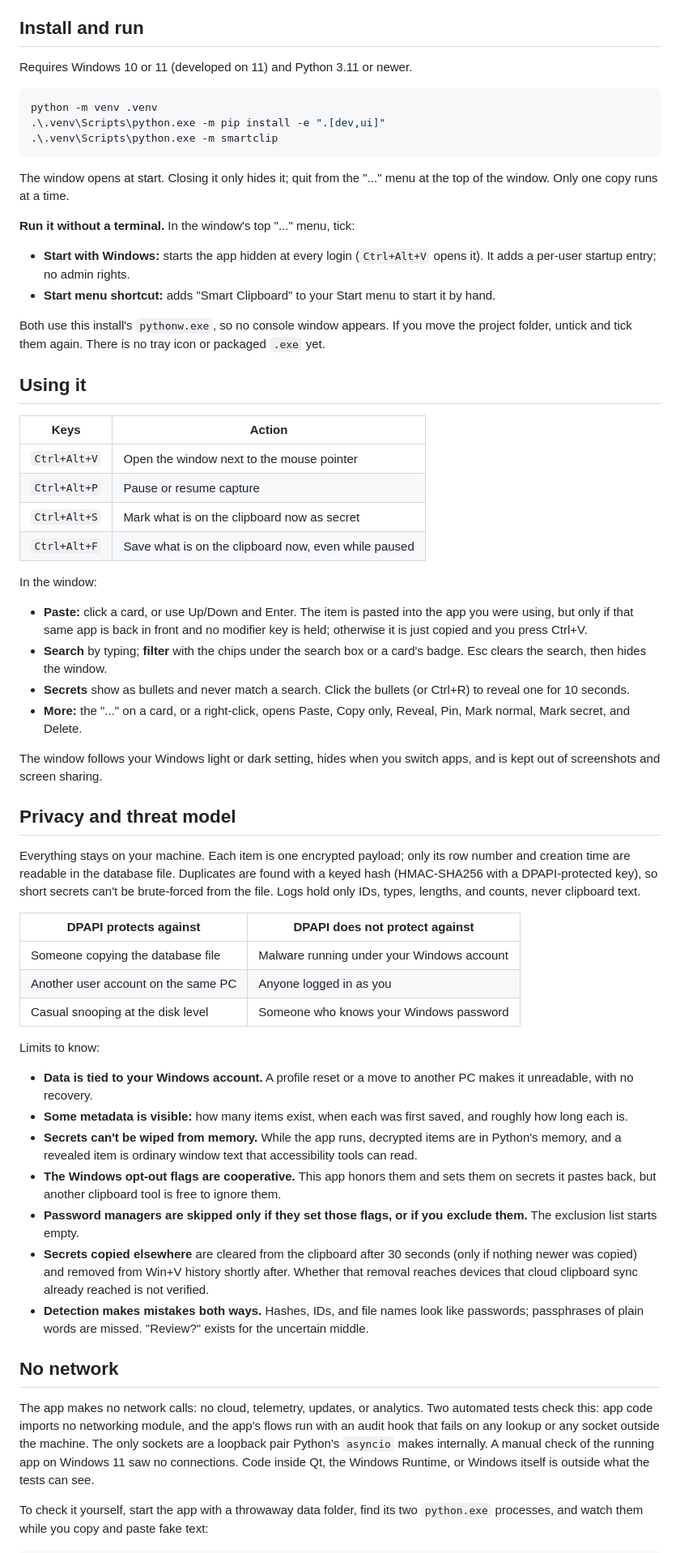
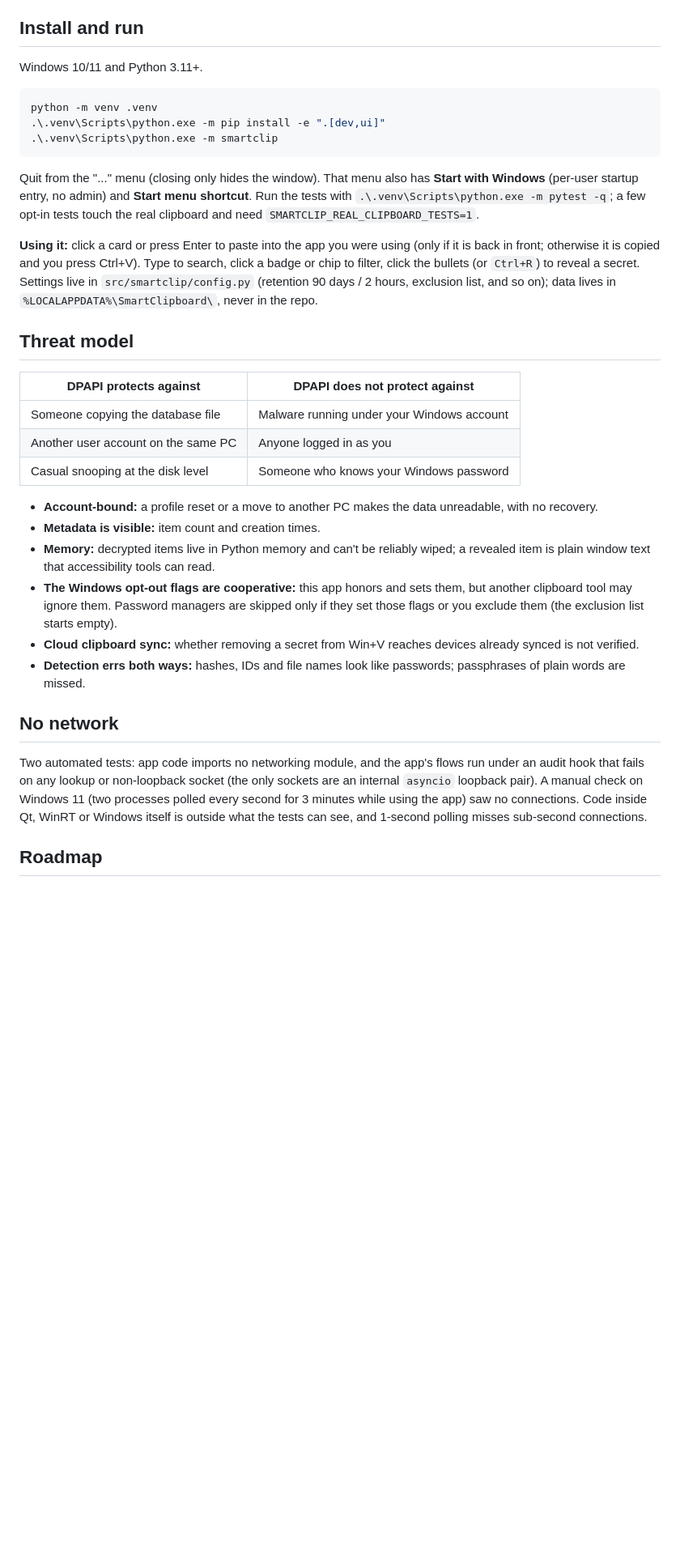
Before and after one commit to MdMuzammilNihal/SmartClipboard, a Markdown page: README.md, the part around one of its changes. Shown at 81% size. Rendered like a GitHub page; blank space fills up the shorter version.

````diff
--- a/README.md
+++ b/README.md
@@ -28,7 +45,7 @@ Phase 1 is built and tested (680+ automated tests, all with fake data) and is no
 
 ## Install and run
 
-Requires Windows 10 or 11 (developed on 11) and Python 3.11 or newer.
+Windows 10/11 and Python 3.11+.
 
 ```powershell
 python -m venv .venv
@@ -36,36 +53,11 @@ python -m venv .venv
 .\.venv\Scripts\python.exe -m smartclip
 ```
 
-The window opens at start. Closing it only hides it; quit from the "..." menu at the top of the window. Only one copy runs at a time.
+Quit from the "..." menu (closing only hides the window). That menu also has **Start with Windows** (per-user startup entry, no admin) and **Start menu shortcut**. Run the tests with `.\.venv\Scripts\python.exe -m pytest -q`; a few opt-in tests touch the real clipboard and need `SMARTCLIP_REAL_CLIPBOARD_TESTS=1`.
 
-**Run it without a terminal.** In the window's top "..." menu, tick:
+**Using it:** click a card or press Enter to paste into the app you were using (only if it is back in front; otherwise it is copied and you press Ctrl+V). Type to search, click a badge or chip to filter, click the bullets (or `Ctrl+R`) to reveal a secret. Settings live in `src/smartclip/config.py` (retention 90 days / 2 hours, exclusion list, and so on); data lives in `%LOCALAPPDATA%\SmartClipboard\`, never in the repo.
 
-- **Start with Windows:** starts the app hidden at every login (`Ctrl+Alt+V` opens it). It adds a per-user startup entry; no admin rights.
-- **Start menu shortcut:** adds "Smart Clipboard" to your Start menu to start it by hand.
-
-Both use this install's `pythonw.exe`, so no console window appears. If you move the project folder, untick and tick them again. There is no tray icon or packaged `.exe` yet.
-
-## Using it
-
-| Keys | Action |
-|---|---|
-| `Ctrl+Alt+V` | Open the window next to the mouse pointer |
-| `Ctrl+Alt+P` | Pause or resume capture |
-| `Ctrl+Alt+S` | Mark what is on the clipboard now as secret |
-| `Ctrl+Alt+F` | Save what is on the clipboard now, even while paused |
-
-In the window:
-
-- **Paste:** click a card, or use Up/Down and Enter. The item is pasted into the app you were using, but only if that same app is back in front and no modifier key is held; otherwise it is just copied and you press Ctrl+V.
-- **Search** by typing; **filter** with the chips under the search box or a card's badge. Esc clears the search, then hides the window.
-- **Secrets** show as bullets and never match a search. Click the bullets (or Ctrl+R) to reveal one for 10 seconds.
-- **More:** the "..." on a card, or a right-click, opens Paste, Copy only, Reveal, Pin, Mark normal, Mark secret, and Delete.
-
-The window follows your Windows light or dark setting, hides when you switch apps, and is kept out of screenshots and screen sharing.
-
-## Privacy and threat model
-
-Everything stays on your machine. Each item is one encrypted payload; only its row number and creation time are readable in the database file. Duplicates are found with a keyed hash (HMAC-SHA256 with a DPAPI-protected key), so short secrets can't be brute-forced from the file. Logs hold only IDs, types, lengths, and counts, never clipboard text.
+## Threat model
 
 | DPAPI protects against | DPAPI does not protect against |
 |---|---|
@@ -73,19 +65,16 @@ Everything stays on your machine. Each item is one encrypted payload; only its r
 | Another user account on the same PC | Anyone logged in as you |
 | Casual snooping at the disk level | Someone who knows your Windows password |
 
-Limits to know:
-
-- **Data is tied to your Windows account.** A profile reset or a move to another PC makes it unreadable, with no recovery.
-- **Some metadata is visible:** how many items exist, when each was first saved, and roughly how long each is.
-- **Secrets can't be wiped from memory.** While the app runs, decrypted items are in Python's memory, and a revealed item is ordinary window text that accessibility tools can read.
-- **The Windows opt-out flags are cooperative.** This app honors them and sets them on secrets it pastes back, but another clipboard tool is free to ignore them.
-- **Password managers are skipped only if they set those flags, or if you exclude them.** The exclusion list starts empty.
-- **Secrets copied elsewhere** are cleared from the clipboard after 30 seconds (only if nothing newer was copied) and removed from Win+V history shortly after. Whether that removal reaches devices that cloud clipboard sync already reached is not verified.
-- **Detection makes mistakes both ways.** Hashes, IDs, and file names look like passwords; passphrases of plain words are missed. "Review?" exists for the uncertain middle.
+- **Account-bound:** a profile reset or a move to another PC makes the data unreadable, with no recovery.
+- **Metadata is visible:** item count and creation times.
+- **Memory:** decrypted items live in Python memory and can't be reliably wiped; a revealed item is plain window text that accessibility tools can read.
+- **The Windows opt-out flags are cooperative:** this app honors and sets them, but another clipboard tool may ignore them. Password managers are skipped only if they set those flags or you exclude them (the exclusion list starts empty).
+- **Cloud clipboard sync:** whether removing a secret from Win+V reaches devices already synced is not verified.
+- **Detection errs both ways:** hashes, IDs and file names look like passwords; passphrases of plain words are missed.
 
 ## No network
 
-The app makes no network calls: no cloud, telemetry, updates, or analytics. Two automated tests check this: app code imports no networking module, and the app's flows run with an audit hook that fails on any lookup or any socket outside the machine. The only sockets are a loopback pair Python's `asyncio` makes internally. A manual check of the running app on Windows 11 saw no connections. Code inside Qt, the Windows Runtime, or Windows itself is outside what the tests can see.
+Two automated tests: app code imports no networking module, and the app's flows run under an audit hook that fails on any lookup or non-loopback socket (the only sockets are an internal `asyncio` loopback pair). A manual check on Windows 11 (two processes polled every second for 3 minutes while using the app) saw no connections. Code inside Qt, WinRT or Windows itself is outside what the tests can see, and 1-second polling misses sub-second connections.
 
-To check it yourself, start the app with a throwaway data folder, find its two `python.exe` processes, and watch them while you copy and paste fake text:
+## Roadmap
 
````
Also changed, not shown: other parts of README.md (+34 -52 lines), docs/img/demo.png (added), docs/img/window-dark.png (added), docs/img/window-light.png (added).
